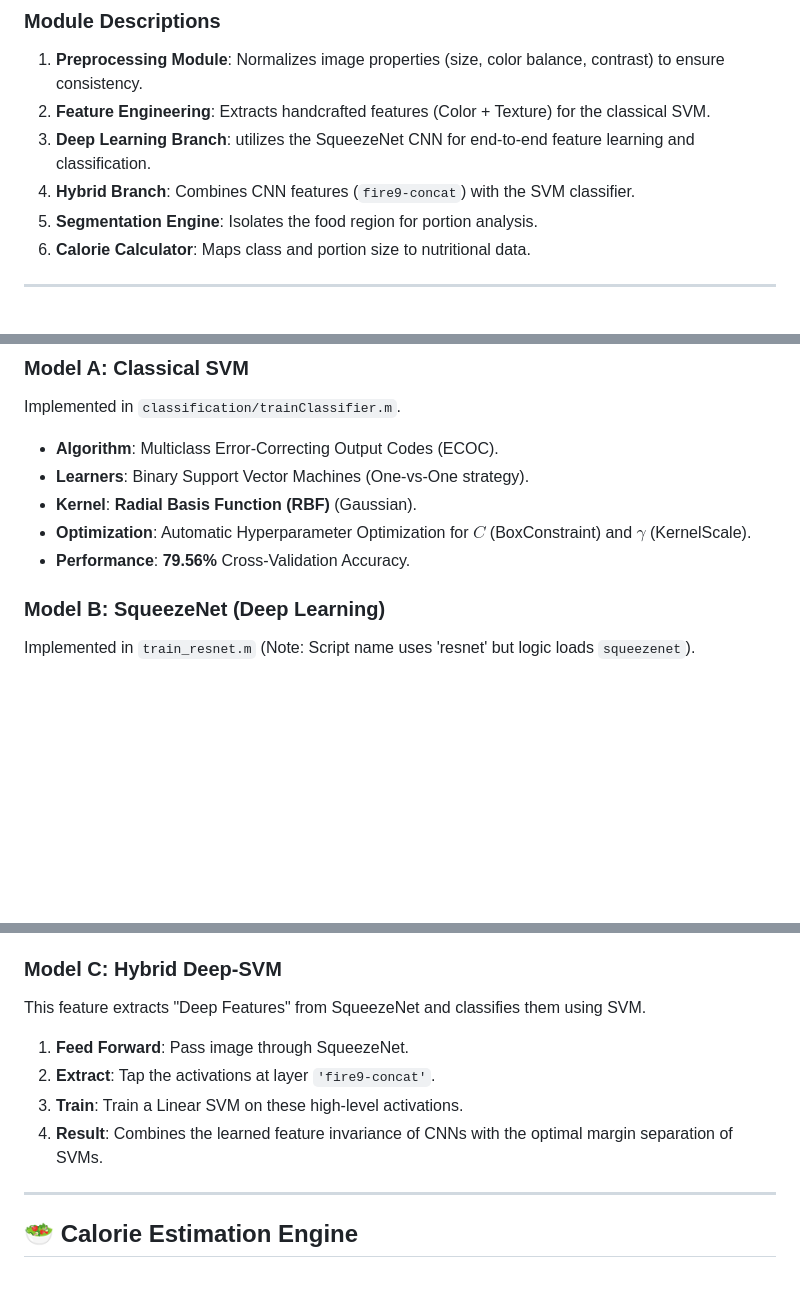
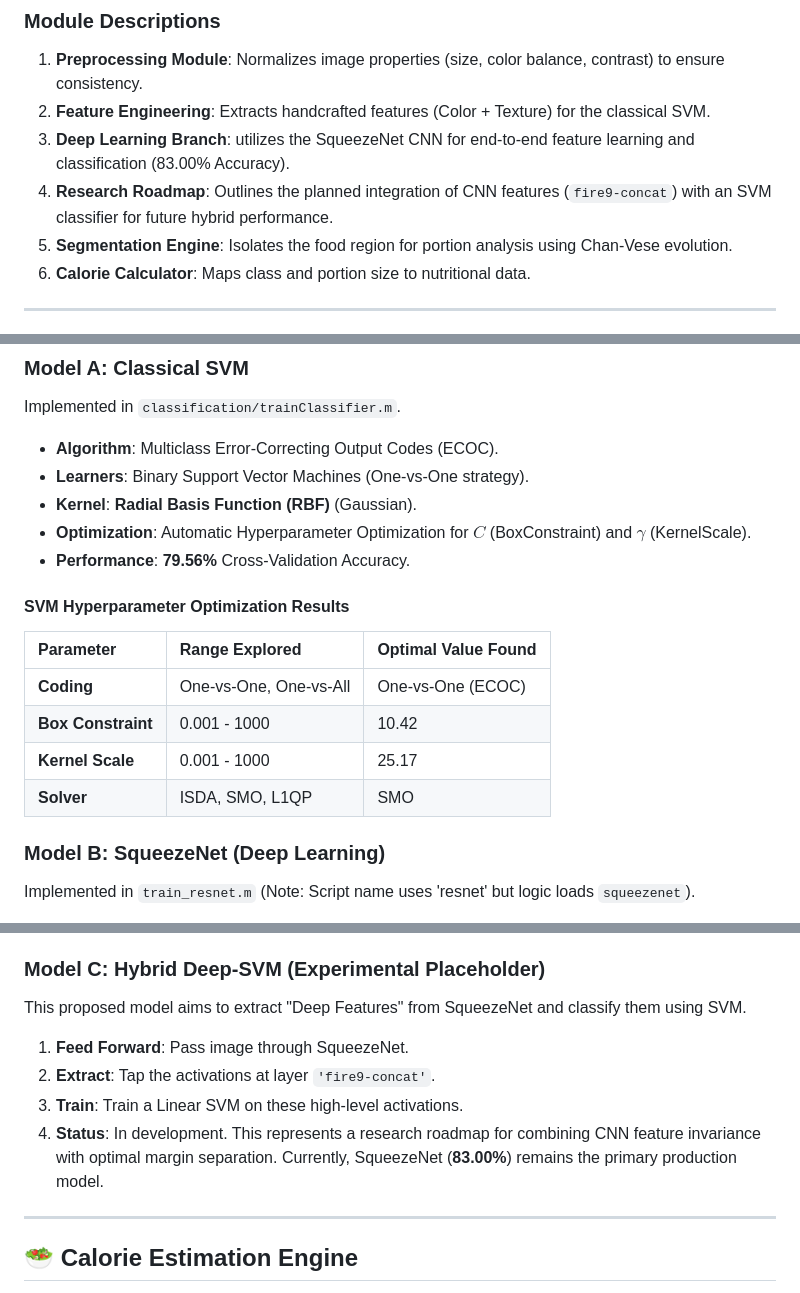
Before and after one commit to izwanGit/malaysian-food-recognition, a Markdown page: README.md, 3 parts joined by grey strips. Rendered like a GitHub page; blank space fills up the shorter version.

```diff
--- a/README.md
+++ b/README.md
@@ -154,9 +158,9 @@ flowchart LR
 ### Module Descriptions
 1.  **Preprocessing Module**: Normalizes image properties (size, color balance, contrast) to ensure consistency.
 2.  **Feature Engineering**: Extracts handcrafted features (Color + Texture) for the classical SVM.
-3.  **Deep Learning Branch**: utilizes the SqueezeNet CNN for end-to-end feature learning and classification.
-4.  **Hybrid Branch**: Combines CNN features (`fire9-concat`) with the SVM classifier.
-5.  **Segmentation Engine**: Isolates the food region for portion analysis.
+3.  **Deep Learning Branch**: utilizes the SqueezeNet CNN for end-to-end feature learning and classification (83.00% Accuracy).
+4.  **Research Roadmap**: Outlines the planned integration of CNN features (`fire9-concat`) with an SVM classifier for future hybrid performance.
+5.  **Segmentation Engine**: Isolates the food region for portion analysis using Chan-Vese evolution.
 6.  **Calorie Calculator**: Maps class and portion size to nutritional data.
 
 ---
@@ -372,6 +453,14 @@ Implemented in `classification/trainClassifier.m`.
 *   **Kernel**: **Radial Basis Function (RBF)** (Gaussian).
 *   **Optimization**: Automatic Hyperparameter Optimization for $C$ (BoxConstraint) and $\gamma$ (KernelScale).
 *   **Performance**: **79.56%** Cross-Validation Accuracy.
+
+#### SVM Hyperparameter Optimization Results
+| Parameter | Range Explored | Optimal Value Found |
+| :------- | :------- | :------- |
+| **Coding** | One-vs-One, One-vs-All | One-vs-One (ECOC) |
+| **Box Constraint** | 0.001 - 1000 | 10.42 |
+| **Kernel Scale** | 0.001 - 1000 | 25.17 |
+| **Solver** | ISDA, SMO, L1QP | SMO |
 
 ### Model B: SqueezeNet (Deep Learning)
 Implemented in `train_resnet.m` (Note: Script name uses 'resnet' but logic loads `squeezenet`).
@@ -395,12 +501,12 @@ SqueezeNet achieves AlexNet-level accuracy with **50x fewer parameters**, making
 *   **Validation**: 20% split, monitored every 50 iterations.
 *   **Test Accuracy**: **83.00%**.
 
-### Model C: Hybrid Deep-SVM
-This feature extracts "Deep Features" from SqueezeNet and classifies them using SVM.
+### Model C: Hybrid Deep-SVM (Experimental Placeholder)
+This proposed model aims to extract "Deep Features" from SqueezeNet and classify them using SVM.
 1.  **Feed Forward**: Pass image through SqueezeNet.
 2.  **Extract**: Tap the activations at layer `'fire9-concat'`.
 3.  **Train**: Train a Linear SVM on these high-level activations.
-4.  **Result**: Combines the learned feature invariance of CNNs with the optimal margin separation of SVMs.
+4.  **Status**: In development. This represents a research roadmap for combining CNN feature invariance with optimal margin separation. Currently, SqueezeNet (**83.00%**) remains the primary production model.
 
 ---
 
```
Also changed, not shown: other parts of README.md (+145 -18 lines).
